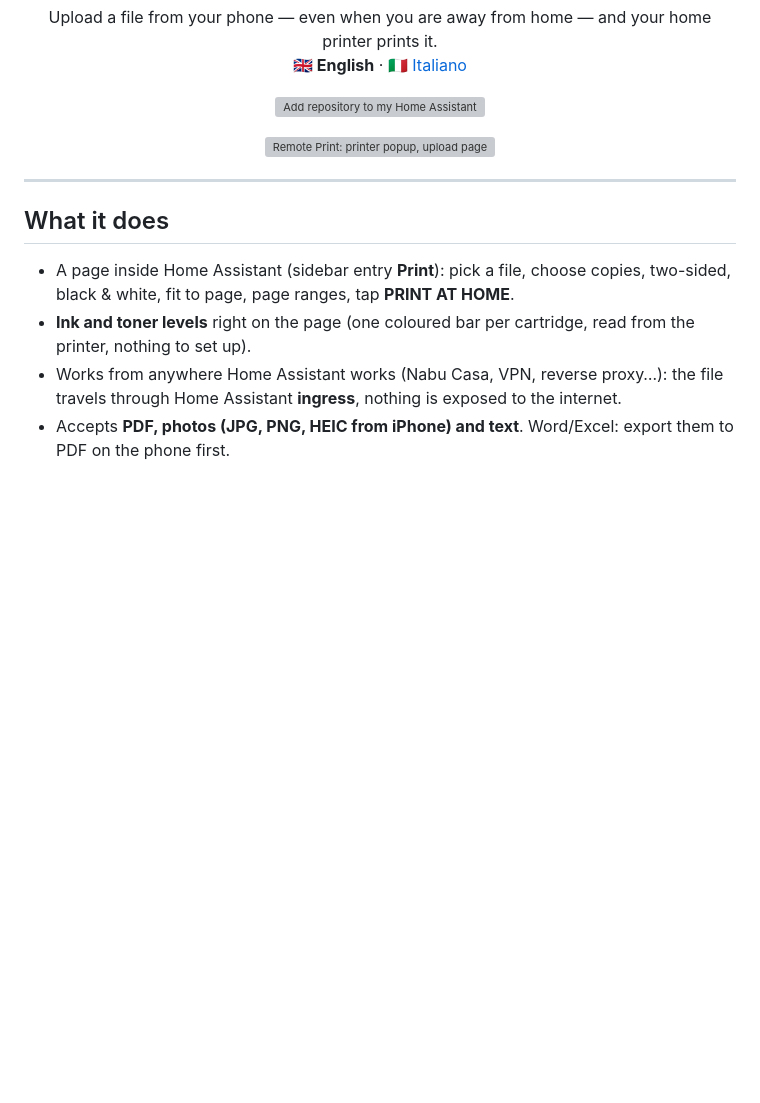
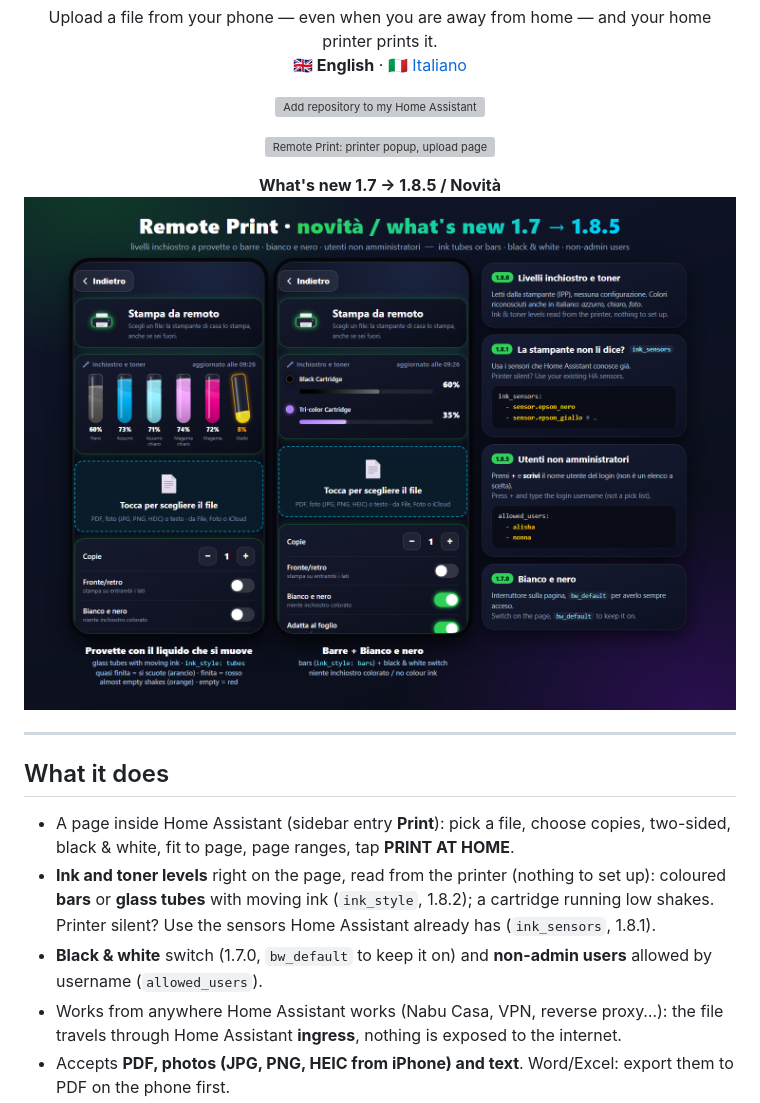
Before and after one commit to Gapman1980/ha-remote-print, a Markdown page: README.md, the part around one of its changes. GitHub-like rendering; pictures changed too: docs/novita_1_8.png (added); blank space fills up the shorter version; grey boxes are pictures that could not be loaded.

```diff
--- a/README.md
+++ b/README.md
@@ -13,12 +13,15 @@ Upload a file from your phone — even when you are away from home — and your
 
 <p align="center"><img src="docs/demo.gif" width="300" alt="Remote Print: printer popup, upload page, print, printed"></p>
 
+<p align="center"><b>What's new 1.7 → 1.8.5 / Novità</b><br><img src="docs/novita_1_8.png" alt="Remote Print 1.7 to 1.8.5: ink tubes, bars, black and white, ink_sensors, allowed_users"></p>
+
 ---
 
 ## What it does
 
 - A page inside Home Assistant (sidebar entry **Print**): pick a file, choose copies, two-sided, black & white, fit to page, page ranges, tap **PRINT AT HOME**.
-- **Ink and toner levels** right on the page (one coloured bar per cartridge, read from the printer, nothing to set up).
+- **Ink and toner levels** right on the page, read from the printer (nothing to set up): coloured **bars** or **glass tubes** with moving ink (`ink_style`, 1.8.2); a cartridge running low shakes. Printer silent? Use the sensors Home Assistant already has (`ink_sensors`, 1.8.1).
+- **Black & white** switch (1.7.0, `bw_default` to keep it on) and **non-admin users** allowed by username (`allowed_users`).
 - Works from anywhere Home Assistant works (Nabu Casa, VPN, reverse proxy…): the file travels through Home Assistant **ingress**, nothing is exposed to the internet.
 - Accepts **PDF, photos (JPG, PNG, HEIC from iPhone) and text**. Word/Excel: export them to PDF on the phone first.
 - Live list of recent prints (*Queued → Printing… → Printed ✓*), cancel button, printer alerts (out of paper, toner low, door open).
```
Also changed, not shown: other parts of README.md (+7 -1 lines).
